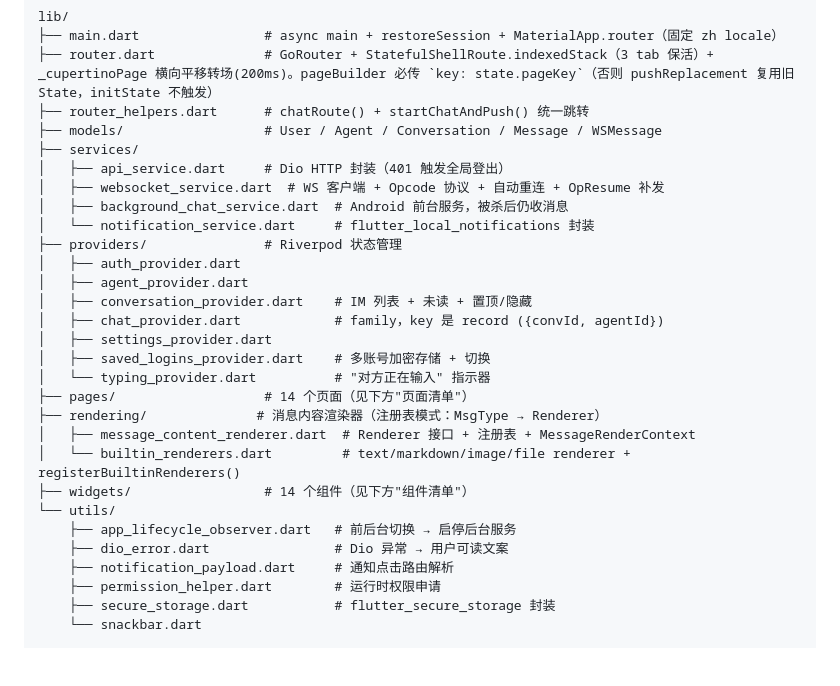
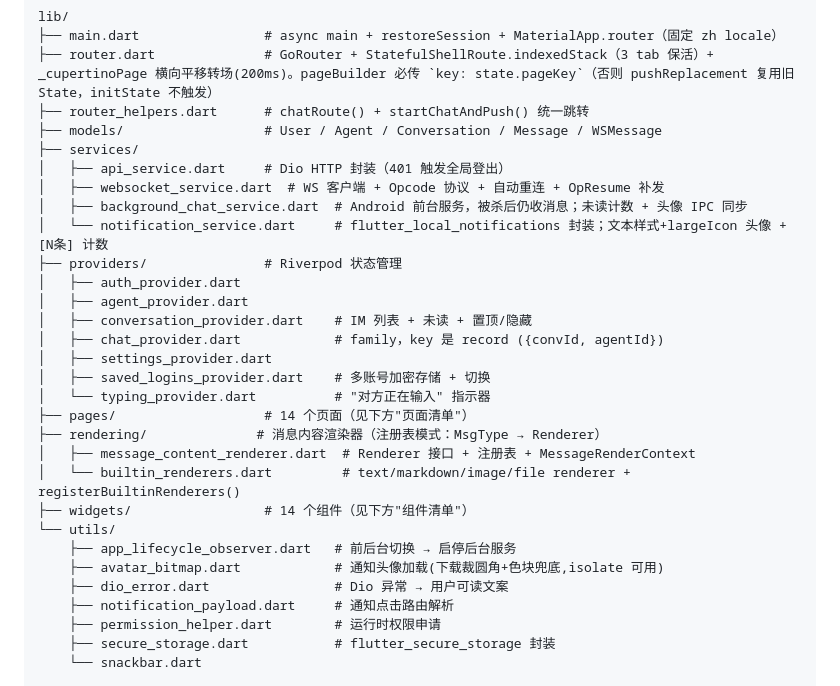
Before and after one commit to luoyu318/wanling, a Markdown page: app/README.md, the part around the change. GitHub-like rendering; blank space fills up the shorter version.

```diff
--- a/app/README.md
+++ b/app/README.md
@@ -48,8 +48,8 @@ lib/
 ├── services/
 │   ├── api_service.dart     # Dio HTTP 封装（401 触发全局登出）
 │   ├── websocket_service.dart  # WS 客户端 + Opcode 协议 + 自动重连 + OpResume 补发
-│   ├── background_chat_service.dart  # Android 前台服务，被杀后仍收消息
-│   └── notification_service.dart     # flutter_local_notifications 封装
+│   ├── background_chat_service.dart  # Android 前台服务，被杀后仍收消息；未读计数 + 头像 IPC 同步
+│   └── notification_service.dart     # flutter_local_notifications 封装；文本样式+largeIcon 头像 + [N条] 计数
 ├── providers/               # Riverpod 状态管理
 │   ├── auth_provider.dart
 │   ├── agent_provider.dart
@@ -65,6 +65,7 @@ lib/
 ├── widgets/                 # 14 个组件（见下方"组件清单"）
 └── utils/
     ├── app_lifecycle_observer.dart   # 前后台切换 → 启停后台服务
+    ├── avatar_bitmap.dart            # 通知头像加载(下载裁圆角+色块兜底,isolate 可用)
     ├── dio_error.dart                # Dio 异常 → 用户可读文案
     ├── notification_payload.dart     # 通知点击路由解析
     ├── permission_helper.dart        # 运行时权限申请
```
Also changed, not shown: CLAUDE.md (+5 -4 lines).
